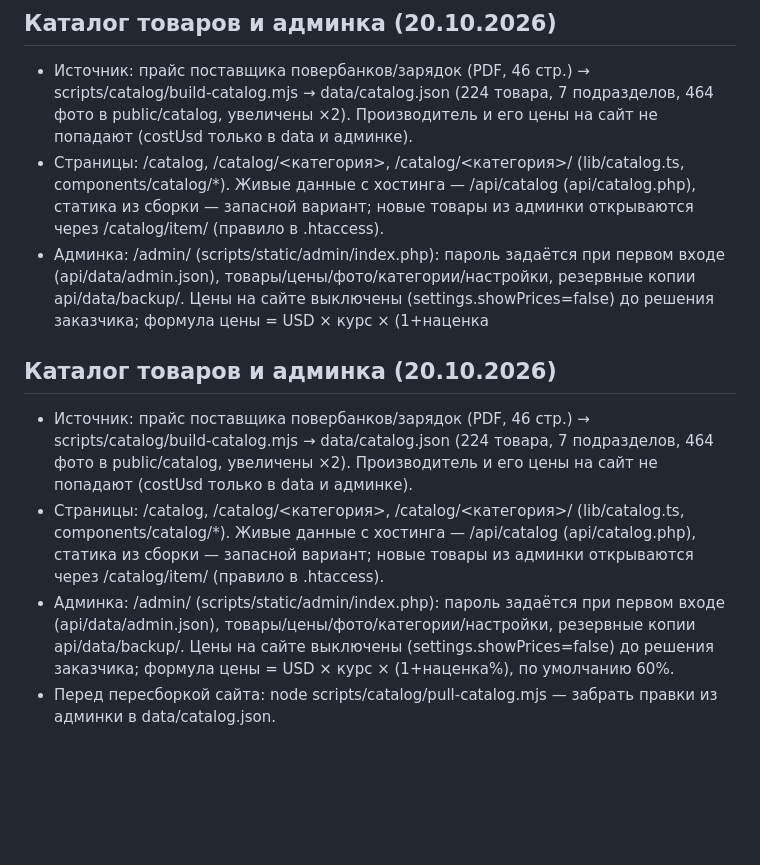
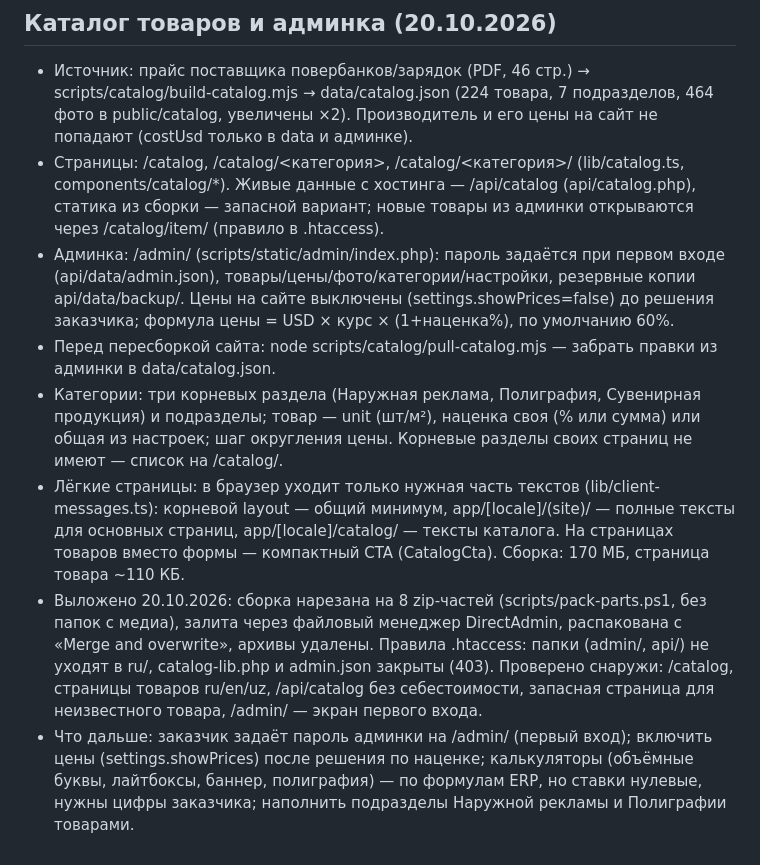
Before and after one commit to Novuxodanosr/Reklama-centr, a Markdown page: HANDOFF.md, the part around the change. GitHub-like rendering; blank space fills up the shorter version.

Commit message:
HANDOFF: выкладка каталога и админки 20.10.2026
Co-Authored-By: Claude Fable 5.1 <noreply@anthropic.com>

```diff
--- a/HANDOFF.md
+++ b/HANDOFF.md
@@ -501,9 +501,9 @@ params потребовали бы Suspense).
 ## Каталог товаров и админка (20.10.2026)
 - Источник: прайс поставщика повербанков/зарядок (PDF, 46 стр.) → scripts/catalog/build-catalog.mjs → data/catalog.json (224 товара, 7 подразделов, 464 фото в public/catalog, увеличены ×2). Производитель и его цены на сайт не попадают (costUsd только в data и админке).
 - Страницы: /catalog, /catalog/<категория>, /catalog/<категория>/<id> (lib/catalog.ts, components/catalog/*). Живые данные с хостинга — /api/catalog (api/catalog.php), статика из сборки — запасной вариант; новые товары из админки открываются через /catalog/item/ (правило в .htaccess).
-- Админка: /admin/ (scripts/static/admin/index.php): пароль задаётся при первом входе (api/data/admin.json), товары/цены/фото/категории/настройки, резервные копии api/data/backup/. Цены на сайте выключены (settings.showPrices=false) до решения заказчика; формула цены = USD × курс × (1+наценка
-## Каталог товаров и админка (20.10.2026)
-- Источник: прайс поставщика повербанков/зарядок (PDF, 46 стр.) → scripts/catalog/build-catalog.mjs → data/catalog.json (224 товара, 7 подразделов, 464 фото в public/catalog, увеличены ×2). Производитель и его цены на сайт не попадают (costUsd только в data и админке).
-- Страницы: /catalog, /catalog/<категория>, /catalog/<категория>/<id> (lib/catalog.ts, components/catalog/*). Живые данные с хостинга — /api/catalog (api/catalog.php), статика из сборки — запасной вариант; новые товары из админки открываются через /catalog/item/ (правило в .htaccess).
 - Админка: /admin/ (scripts/static/admin/index.php): пароль задаётся при первом входе (api/data/admin.json), товары/цены/фото/категории/настройки, резервные копии api/data/backup/. Цены на сайте выключены (settings.showPrices=false) до решения заказчика; формула цены = USD × курс × (1+наценка%), по умолчанию 60%.
 - Перед пересборкой сайта: node scripts/catalog/pull-catalog.mjs — забрать правки из админки в data/catalog.json.
+- Категории: три корневых раздела (Наружная реклама, Полиграфия, Сувенирная продукция) и подразделы; товар — unit (шт/м²), наценка своя (% или сумма) или общая из настроек; шаг округления цены. Корневые разделы своих страниц не имеют — список на /catalog/.
+- Лёгкие страницы: в браузер уходит только нужная часть текстов (lib/client-messages.ts): корневой layout — общий минимум, app/[locale]/(site)/ — полные тексты для основных страниц, app/[locale]/catalog/ — тексты каталога. На страницах товаров вместо формы — компактный CTA (CatalogCta). Сборка: 170 МБ, страница товара ~110 КБ.
+- Выложено 20.10.2026: сборка нарезана на 8 zip-частей (scripts/pack-parts.ps1, без папок с медиа), залита через файловый менеджер DirectAdmin, распакована с «Merge and overwrite», архивы удалены. Правила .htaccess: папки (admin/, api/) не уходят в ru/, catalog-lib.php и admin.json закрыты (403). Проверено снаружи: /catalog, страницы товаров ru/en/uz, /api/catalog без себестоимости, запасная страница для неизвестного товара, /admin/ — экран первого входа.
+- Что дальше: заказчик задаёт пароль админки на /admin/ (первый вход); включить цены (settings.showPrices) после решения по наценке; калькуляторы (объёмные буквы, лайтбоксы, баннер, полиграфия) — по формулам ERP, но ставки нулевые, нужны цифры заказчика; наполнить подразделы Наружной рекламы и Полиграфии товарами.
```
